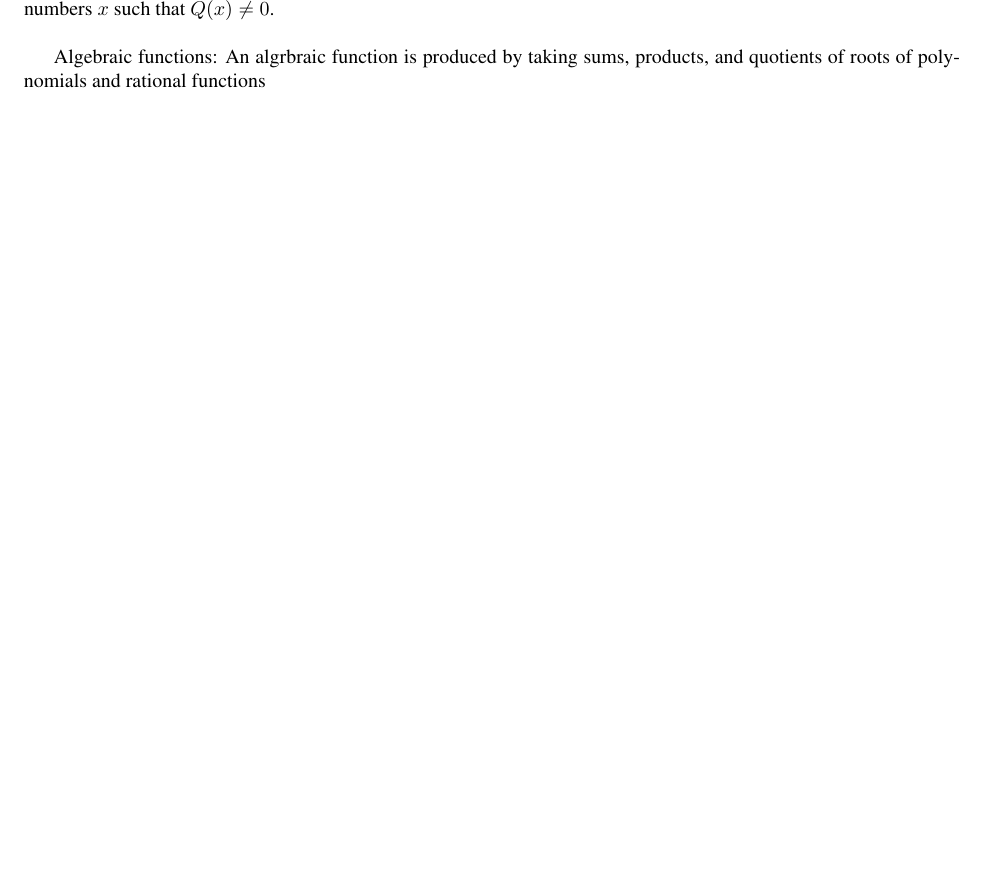
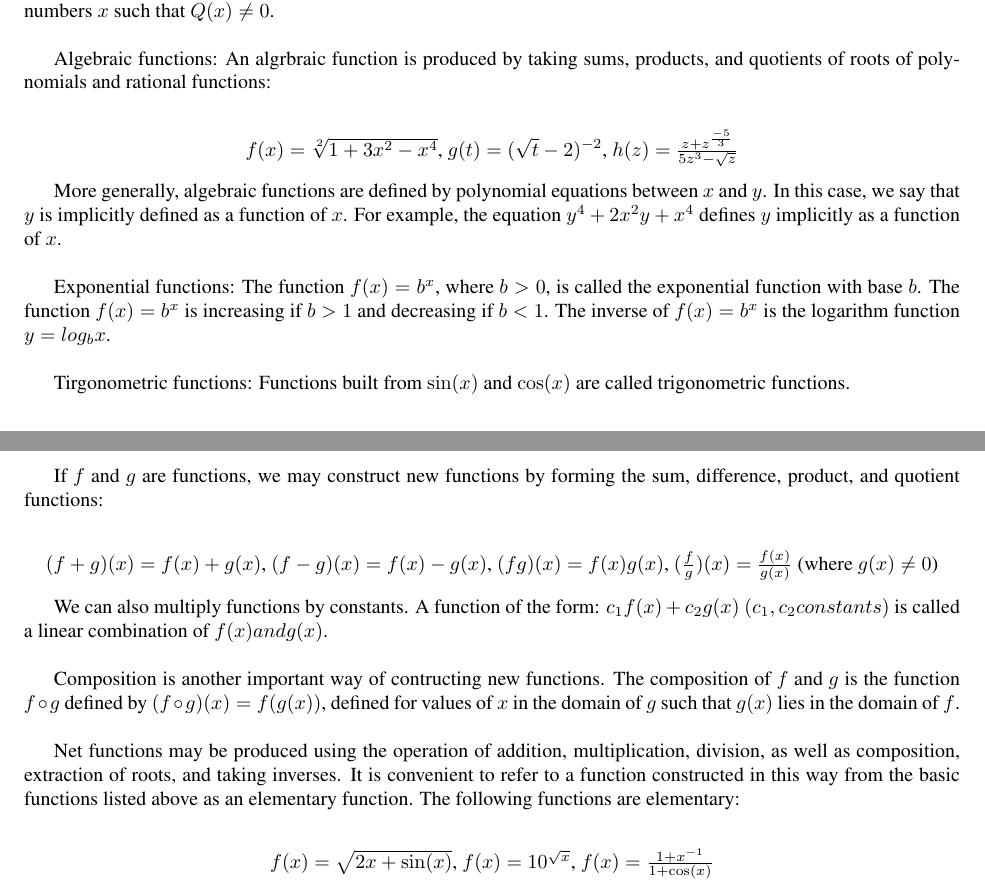
Before and after one commit to PosturingDestitution/academia, a LaTeX document (maths.tex): part of page 8 of 8 before the commit and two parts of pages 8 and 9 of 9 after it, the two joined at a grey line, cut so that both start at the same text, the shorter picture padded with empty space. Compiled offline with pdfLaTeX.

Commit message:
building the foundation

```diff
--- a/maths.tex
+++ b/maths.tex
@@ -8,7 +8,7 @@
 \usepackage{tikz}
 \usepackage{xcolor}
 
-\title{Maths}
+\title{Calculus}
 \author{Alexander}
 \date{\today}
 
@@ -326,5 +340,22 @@ Rational functions: A rational function is a quotient of two polynomials:\\
 \begin{center}$f(x) = \frac{P(x)}{Q(x)}$\end{center}
 Every polynomialis also a rational functions with $Q(x) = 1$. The domain of a rational function $\frac{P(x)}{Q(x)}$ is th eset of numbers $x$ such that $Q(x) \neq 0$.\\
 
-Algebraic functions: An algrbraic function is produced by taking sums, products, and quotients of roots of polynomials and rational functions
+Algebraic functions: An algrbraic function is produced by taking sums, products, and quotients of roots of polynomials and rational functions:\\
+\begin{center} $f(x) = \sqrt[2]{1 + 3x^2 - x^4}$, $g(t) = (\sqrt{t} - 2)^{-2}$, $h(z) = \frac{z + z^{\frac{-5}{3}}}{5z^3 - \sqrt{z}}$\end{center}
+
+More generally, algebraic functions are defined by polynomial equations between $x$ and $y$. In this case, we say that $y$ is implicitly defined as a function of $x$. For example, the equation $y^4 + 2x^{2}y + x^4$ defines $y$ implicitly as a function of $x$.\\
+
+Exponential functions: The function $f(x) = b^x$, where $b > 0$, is called the exponential function with base $b$. The function $f(x) = b^x$ is increasing if $b > 1$ and decreasing if $b < 1$. The inverse of $f(x) = b^x$ is the logarithm function $y = log_{b}x$.\\
+
+Tirgonometric functions: Functions built from $\sin(x)$ and $\cos(x)$ are called trigonometric functions.
+
+If $f$ and $g$ are functions, we may construct new functions by forming the sum, difference, product, and quotient functions:\\
+\begin{center} $(f + g)(x) = f(x) + g(x)$, $(f - g)(x) = f(x) - g(x)$, $(fg)(x) = f(x)g(x)$, $(\frac{f}{g})(x) = \frac{f(x)}{g(x)}$ (where $g(x) \neq 0$)\end{center}
+
+We can also multiply functions by constants. A function of the form: $c_1f(x) + c_2g(x)$ $(c_1, c_2 constants)$ is called a linear combination of $f(x) and g(x)$.\\
+
+Composition is another important way of contructing new functions. The composition of $f$ and $g$ is the function $f \circ g$ defined by $(f \circ g)(x) = f(g(x))$, defined for values of $x$ in the domain of $g$ such that $g(x)$ lies in the domain of $f$.\\
+
+Net functions may be produced using the operation of addition, multiplication, division, as well as composition, extraction of roots, and taking inverses. It is convenient to refer to a function constructed in this way from the basic functions listed above as an elementary function. The following functions are elementary:\\
+\begin{center} $f(x) = \sqrt{2x + \sin(x)}$, $f(x) = 10^{\sqrt{x}}$, $f(x) = \frac{1 + x^{-1}}{1 + \cos(x)}$\end{center}
 \end{document}
```
Also changed, not shown: maths.pdf, maths.tex (16 more changed lines).
